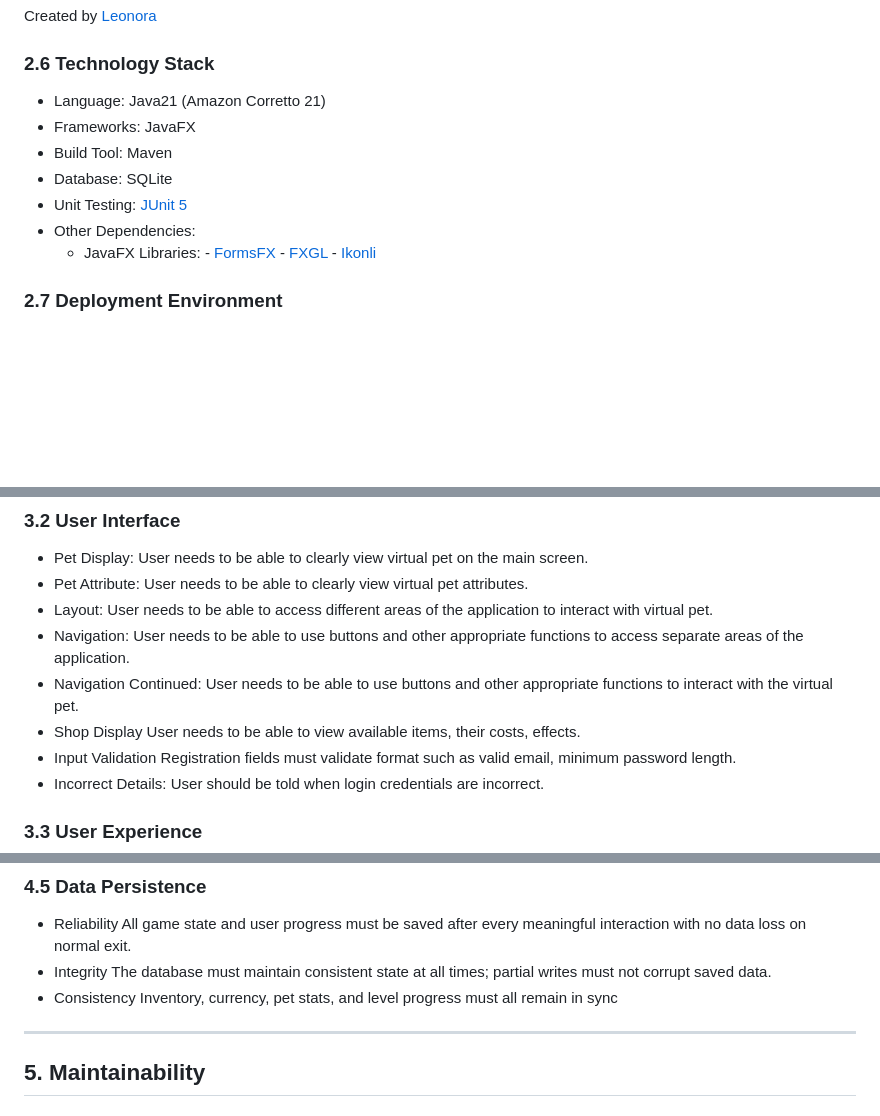
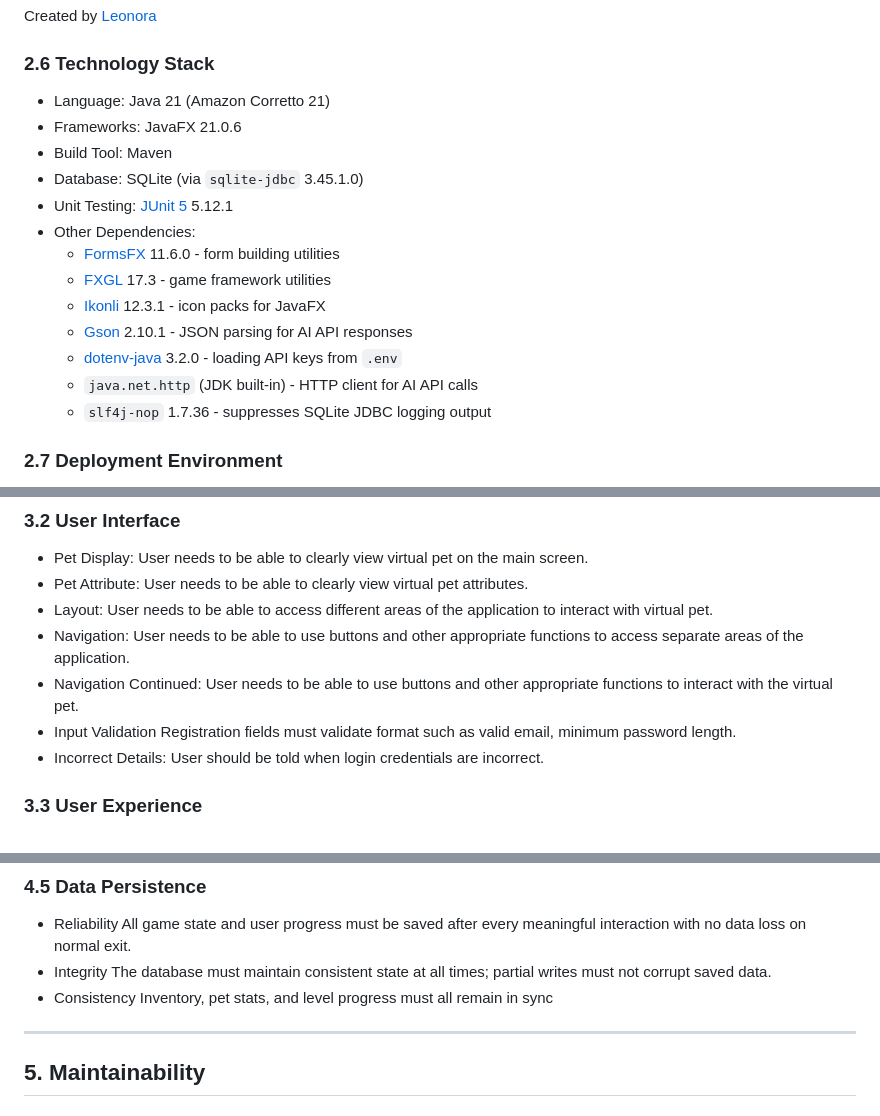
Before and after one commit to RedNate22/CAB302-Oogly-Boogly, a Markdown page: Technical-Requirements.md, 3 parts joined by grey strips. GitHub-like rendering; blank space fills up the shorter version.

```diff
--- a/Technical-Requirements.md
+++ b/Technical-Requirements.md
@@ -127,13 +129,19 @@ Created by [Leonora](https://github.com/smolbebby)
 
 ### 2.6 Technology Stack
 
-- Language: Java21 (Amazon Corretto 21)
-- Frameworks: JavaFX
+- Language: Java 21 (Amazon Corretto 21)
+- Frameworks: JavaFX 21.0.6
 - Build Tool: Maven
-- Database: SQLite
-- Unit Testing: [JUnit 5](https://docs.junit.org/5.10.5/user-guide/)
+- Database: SQLite (via `sqlite-jdbc` 3.45.1.0)
+- Unit Testing: [JUnit 5](https://docs.junit.org/5.10.5/user-guide/) 5.12.1
 - Other Dependencies:
-    - JavaFX Libraries: - [FormsFX](https://github.com/dlsc-software-consulting-gmbh/FormsFX/) - [FXGL](https://github.com/AlmasB/FXGL) - [Ikonli](https://kordamp.org/ikonli/)
+    - [FormsFX](https://github.com/dlsc-software-consulting-gmbh/FormsFX/) 11.6.0 - form building utilities
+    - [FXGL](https://github.com/AlmasB/FXGL) 17.3 - game framework utilities
+    - [Ikonli](https://kordamp.org/ikonli/) 12.3.1 - icon packs for JavaFX
+    - [Gson](https://github.com/google/gson) 2.10.1 - JSON parsing for AI API responses
+    - [dotenv-java](https://github.com/cdimascio/dotenv-java) 3.2.0 - loading API keys from `.env`
+    - `java.net.http` (JDK built-in) - HTTP client for AI API calls
+    - `slf4j-nop` 1.7.36 - suppresses SQLite JDBC logging output
 
 ### 2.7 Deployment Environment
 
@@ -158,7 +166,6 @@ Created by [Leonora](https://github.com/smolbebby)
 - Layout: User needs to be able to access different areas of the application to interact with virtual pet.
 - Navigation: User needs to be able to use buttons and other appropriate functions to access separate areas of the application.
 - Navigation Continued: User needs to be able to use buttons and other appropriate functions to interact with the virtual pet.
-- Shop Display User needs to be able to view available items, their costs, effects.
 - Input Validation Registration fields must validate format such as valid email, minimum password length.
 - Incorrect Details: User should be told when login credentials are incorrect.
 
@@ -210,7 +217,7 @@ Created by [Leonora](https://github.com/smolbebby)
 
 - Reliability All game state and user progress must be saved after every meaningful interaction with no data loss on normal exit.
 - Integrity The database must maintain consistent state at all times; partial writes must not corrupt saved data.
-- Consistency Inventory, currency, pet stats, and level progress must all remain in sync
+- Consistency Inventory, pet stats, and level progress must all remain in sync
 
 ---
 
```
Also changed, not shown: other parts of Technical-Requirements.md (+27 -25 lines).
